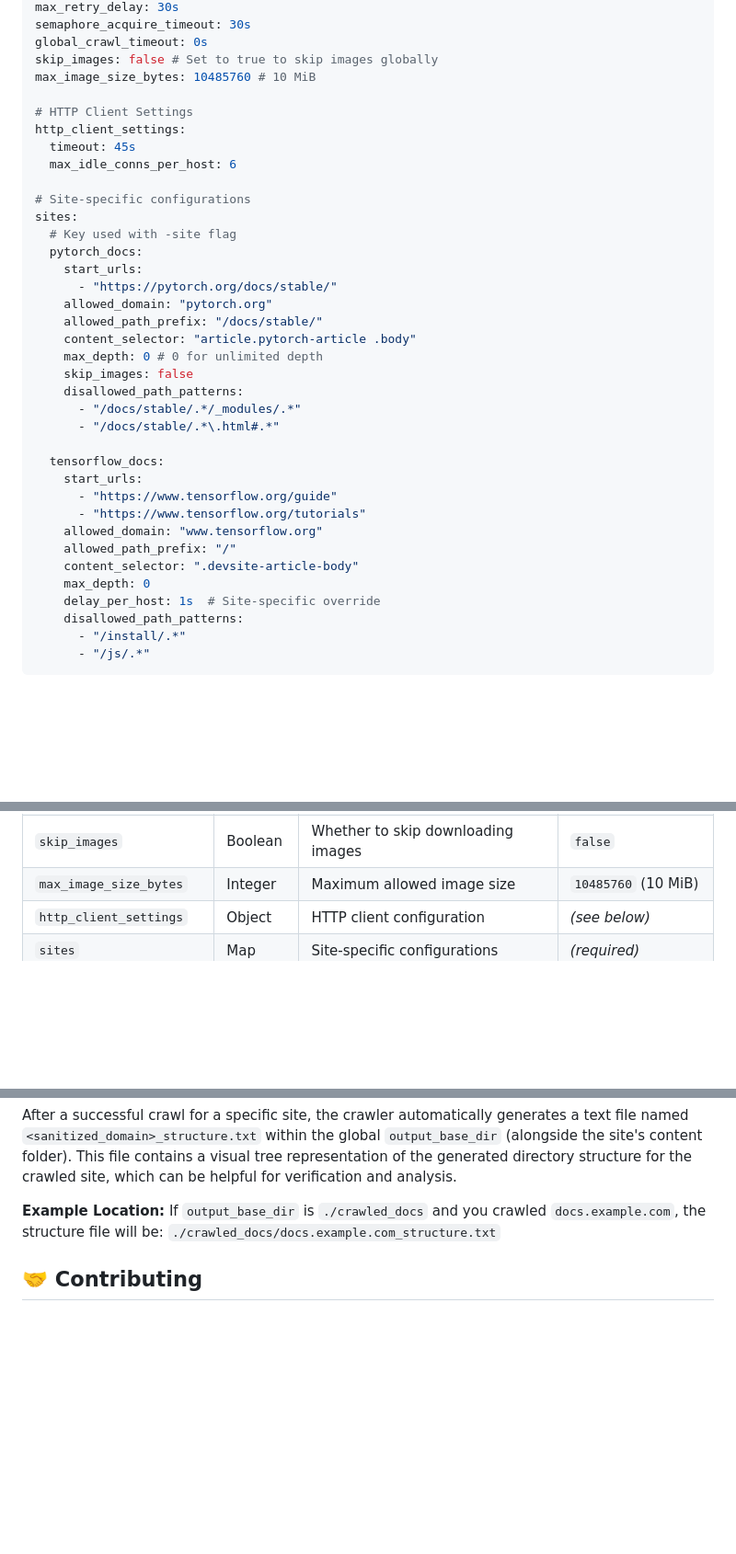
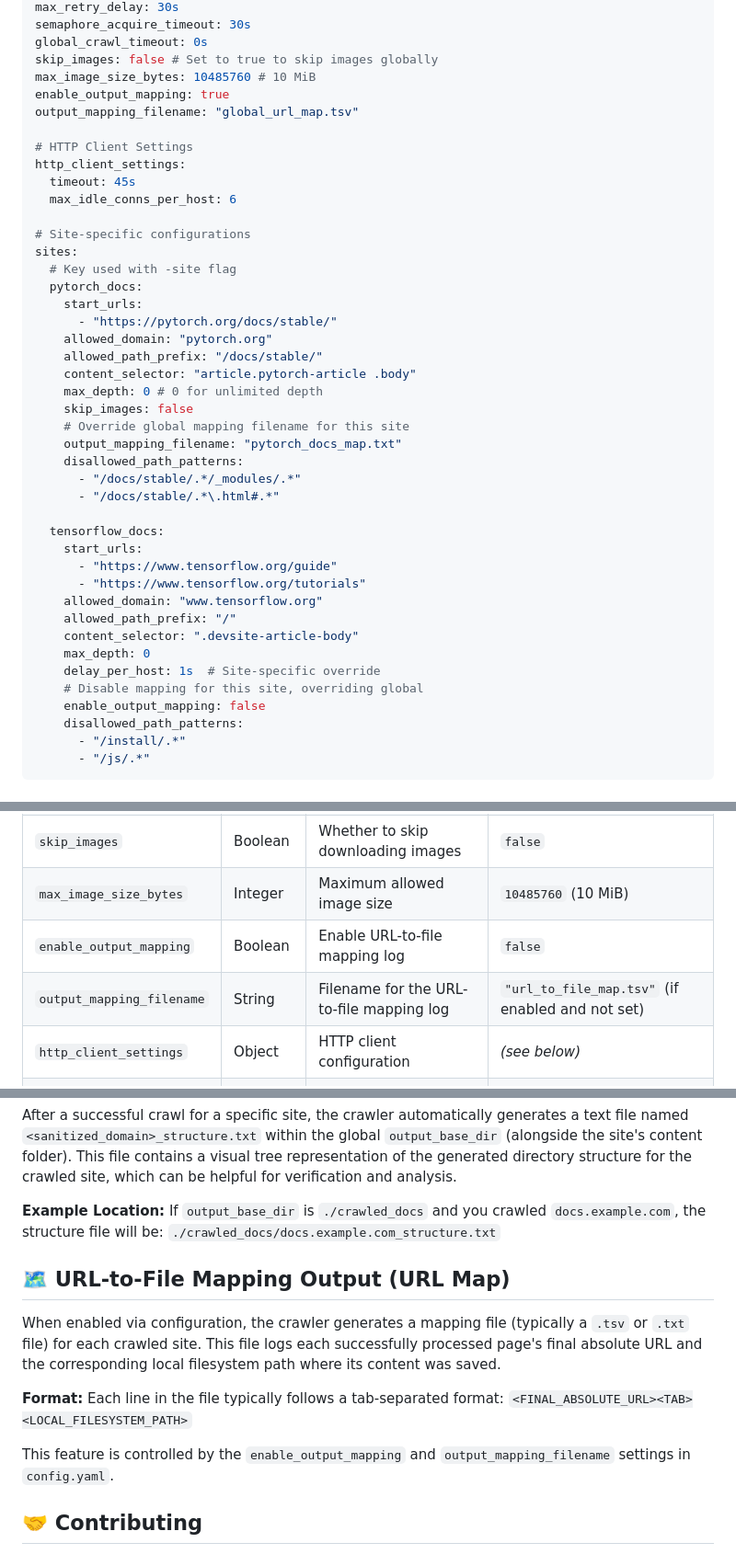
Before and after one commit to Sriram-PR/doc-scraper, a Markdown page: README.md, 3 parts joined by grey strips. Shown: that part at 92% size. GitHub-like rendering; blank space fills up the shorter version.

```diff
--- a/README.md
+++ b/README.md
@@ -110,6 +111,8 @@ semaphore_acquire_timeout: 30s
 global_crawl_timeout: 0s
 skip_images: false # Set to true to skip images globally
 max_image_size_bytes: 10485760 # 10 MiB
+enable_output_mapping: true
+output_mapping_filename: "global_url_map.tsv"
 
 # HTTP Client Settings
 http_client_settings:
@@ -127,6 +130,8 @@ sites:
     content_selector: "article.pytorch-article .body"
     max_depth: 0 # 0 for unlimited depth
     skip_images: false
+    # Override global mapping filename for this site
+    output_mapping_filename: "pytorch_docs_map.txt"
     disallowed_path_patterns:
       - "/docs/stable/.*/_modules/.*"
       - "/docs/stable/.*\.html#.*"
@@ -140,6 +145,8 @@ sites:
     content_selector: ".devsite-article-body"
     max_depth: 0
     delay_per_host: 1s  # Site-specific override
+    # Disable mapping for this site, overriding global
+    enable_output_mapping: false
     disallowed_path_patterns:
       - "/install/.*"
       - "/js/.*"
@@ -161,6 +168,8 @@ sites:
 | `max_retry_delay` | Duration | Maximum delay for retry backoff | `30s` |
 | `skip_images` | Boolean | Whether to skip downloading images | `false` |
 | `max_image_size_bytes` | Integer | Maximum allowed image size | `10485760` (10 MiB) |
+| `enable_output_mapping` | Boolean | Enable URL-to-file mapping log | `false` |
+| `output_mapping_filename` | String | Filename for the URL-to-file mapping log | `"url_to_file_map.tsv"` (if enabled and not set) |
 | `http_client_settings` | Object | HTTP client configuration | *(see below)* |
 | `sites` | Map | Site-specific configurations | *(required)* |
 
@@ -263,6 +272,16 @@ After a successful crawl for a specific site, the crawler automatically generate
 If `output_base_dir` is `./crawled_docs` and you crawled `docs.example.com`, the structure file will be:
 `./crawled_docs/docs.example.com_structure.txt`
 
+## 🗺️ URL-to-File Mapping Output (URL Map)
+
+When enabled via configuration, the crawler generates a mapping file (typically a `.tsv` or `.txt` file) for each crawled site. This file logs each successfully processed page's final absolute URL and the corresponding local filesystem path where its content was saved.
+
+**Format:**
+Each line in the file typically follows a tab-separated format:
+`<FINAL_ABSOLUTE_URL><TAB><LOCAL_FILESYSTEM_PATH>`
+
+This feature is controlled by the `enable_output_mapping` and `output_mapping_filename` settings in `config.yaml`.
+
 ## 🤝 Contributing
 
 Contributions are welcome! Please feel free to open an issue to discuss bugs, suggest features, or propose changes.
```
Also changed, not shown: other parts of README.md (+1 -0 lines).
